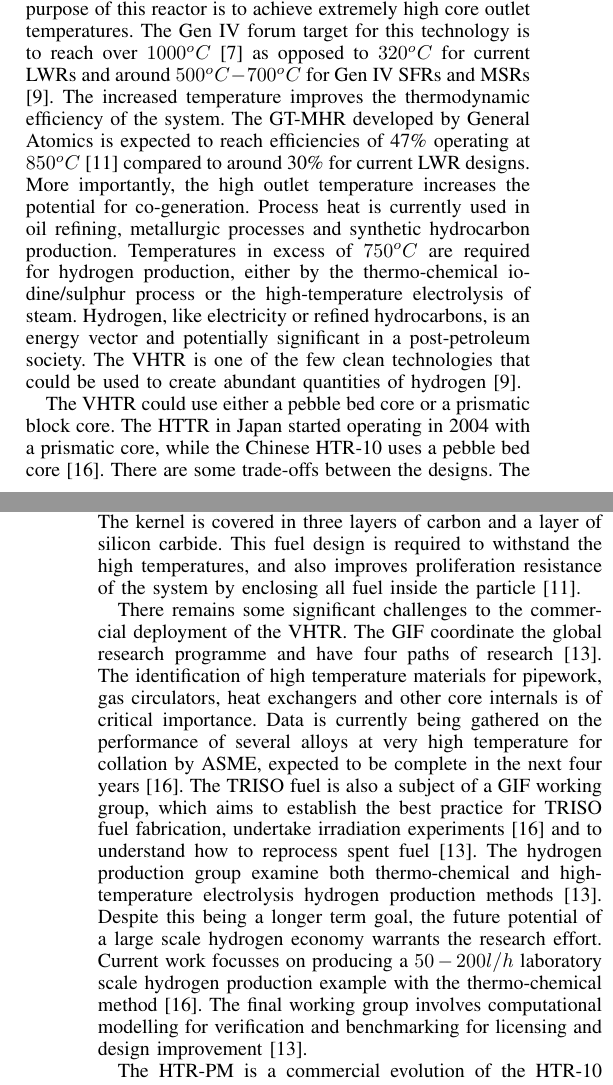
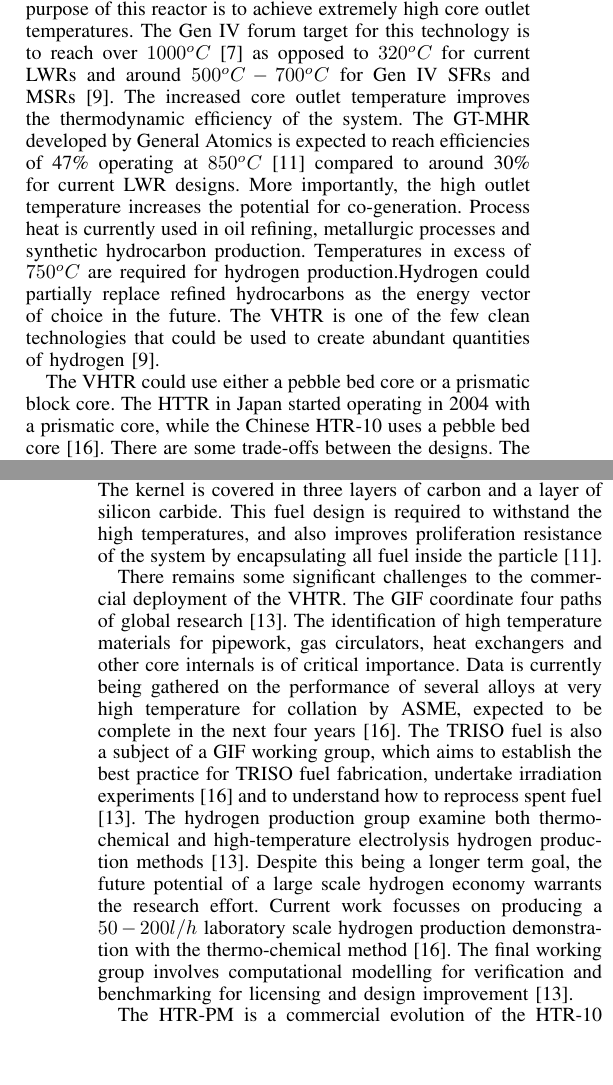
Before and after one commit to TheSmiff/Report---COMP6033, a LaTeX paper (IRR.tex): two parts of the columns of pages 2 and 3 of 7, joined at a grey line, cut so that both start at the same text, the shorter picture padded with empty space. Compiled offline with LaTeX, dvips and Ghostscript.

Commit message:
VHTR refined

```diff
--- a/IRR.tex
+++ b/IRR.tex
@@ -648,14 +648,15 @@ The GIF has organised the remaining challenges into several working groups \cite
 
 
 \section{Very High Temperature Reactor}
-The VHTR concept is a helium gas cooled, graphite moderated design planned for an open fuel cycle \cite{Marques2010a}.
+The VHTR concept is a helium gas cooled, graphite moderated reactor planned for an open fuel cycle \cite{Marques2010a}.
 The main purpose of this reactor is to achieve extremely high core outlet temperatures. The Gen IV forum target for this technology is to reach over $1000^oC$ \cite{GenIVRoadmap} as opposed to $320^oC$ for current LWRs and around $500^oC-700^oC$ for Gen IV SFRs and MSRs \cite{Bhatnagar2011}.
-The increased temperature improves the thermodynamic efficiency of the system.
+The increased core outlet temperature improves the thermodynamic efficiency of the system.
 The GT-MHR developed by General Atomics is expected to reach efficiencies of 47\% operating at $850^oC$ \cite{Marques2010a} compared to around 30\% for current LWR designs.
 More importantly, the high outlet temperature increases the potential for co-generation.
 Process heat is currently used in oil refining, metallurgic processes and synthetic hydrocarbon production.
-Temperatures in excess of $750^oC$ are required for hydrogen production, either by the thermo-chemical iodine/sulphur process or the high-temperature electrolysis of steam.
-Hydrogen, like electricity or refined hydrocarbons, is an energy vector and potentially significant in a post-petroleum society.
+Temperatures in excess of $750^oC$ are required for hydrogen production.%, either by the thermo-chemical iodine/sulphur process or the high-temperature electrolysis of steam.
+%Hydrogen, like electricity or refined hydrocarbons, is an energy vector and potentially significant in a post-petroleum society.
+Hydrogen could partially replace refined hydrocarbons as the energy vector of choice in the future.
 The VHTR is one of the few clean technologies that could be used to create abundant quantities of hydrogen \cite{Bhatnagar2011}.
 
 The VHTR could use either a pebble bed core or a prismatic block core.
@@ -667,16 +668,16 @@ The technology readiness level of both core designs is relatively high due to th
 Regardless of the core design, a significantly different fuel design is used.
 Tri-isotropic (TRISO) layered particles are 1mm diameter spheres containing a fuel kernel at the centre.
 The kernel is covered in three layers of carbon and a layer of silicon carbide.
-This fuel design is required to withstand the high temperatures, and also improves proliferation resistance of the system by enclosing all fuel inside the particle \cite{Marques2010a}.
+This fuel design is required to withstand the high temperatures, and also improves proliferation resistance of the system by encapsulating all fuel inside the particle \cite{Marques2010a}.
 
 There remains some significant challenges to the commercial deployment of the VHTR.
-The GIF coordinate the global research programme and have four paths of research \cite{GenIVForum}.
+The GIF coordinate four paths of global research \cite{GenIVForum}.
 The identification of high temperature materials for pipework, gas circulators, heat exchangers and other core internals is of critical importance.
 Data is currently being gathered on the performance of several alloys at very high temperature for collation by ASME, expected to be complete in the next four years \cite{Ftterer2014}.
 The TRISO fuel is also a subject of a GIF working group, which aims to establish the best practice for TRISO fuel fabrication, undertake irradiation experiments \cite{Ftterer2014} and to understand how to reprocess spent fuel \cite{GenIVForum}.
 The hydrogen production group examine both thermo-chemical and high-temperature electrolysis hydrogen production methods \cite{GenIVForum}.
 Despite this being a longer term goal, the future potential of a large scale hydrogen economy warrants the research effort.
-Current work focusses on producing a $50-200l/h$ laboratory scale hydrogen production example with the thermo-chemical method \cite{Ftterer2014}.
+Current work focusses on producing a $50-200l/h$ laboratory scale hydrogen production demonstration with the thermo-chemical method \cite{Ftterer2014}.
 The final working group involves computational modelling for verification and benchmarking for licensing and design improvement \cite{GenIVForum}.
 
 The HTR-PM is a commercial evolution of the HTR-10 reactor up-scaled to 210MWe using a pebble bed core and is being built in Shidaowan, China \cite{Locatelli2013}.
```
Also changed, not shown: IRR.tex (4 more changed lines).
